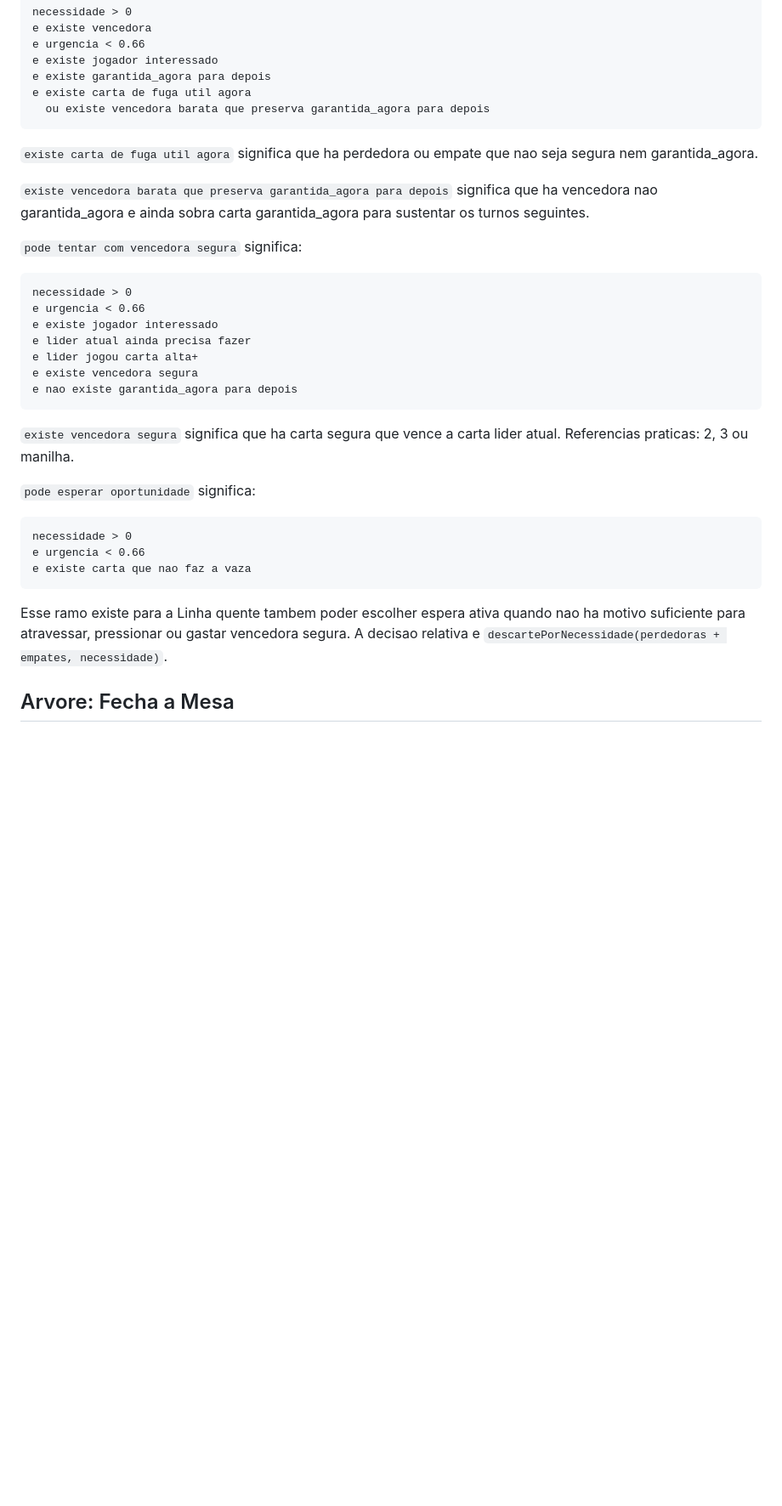
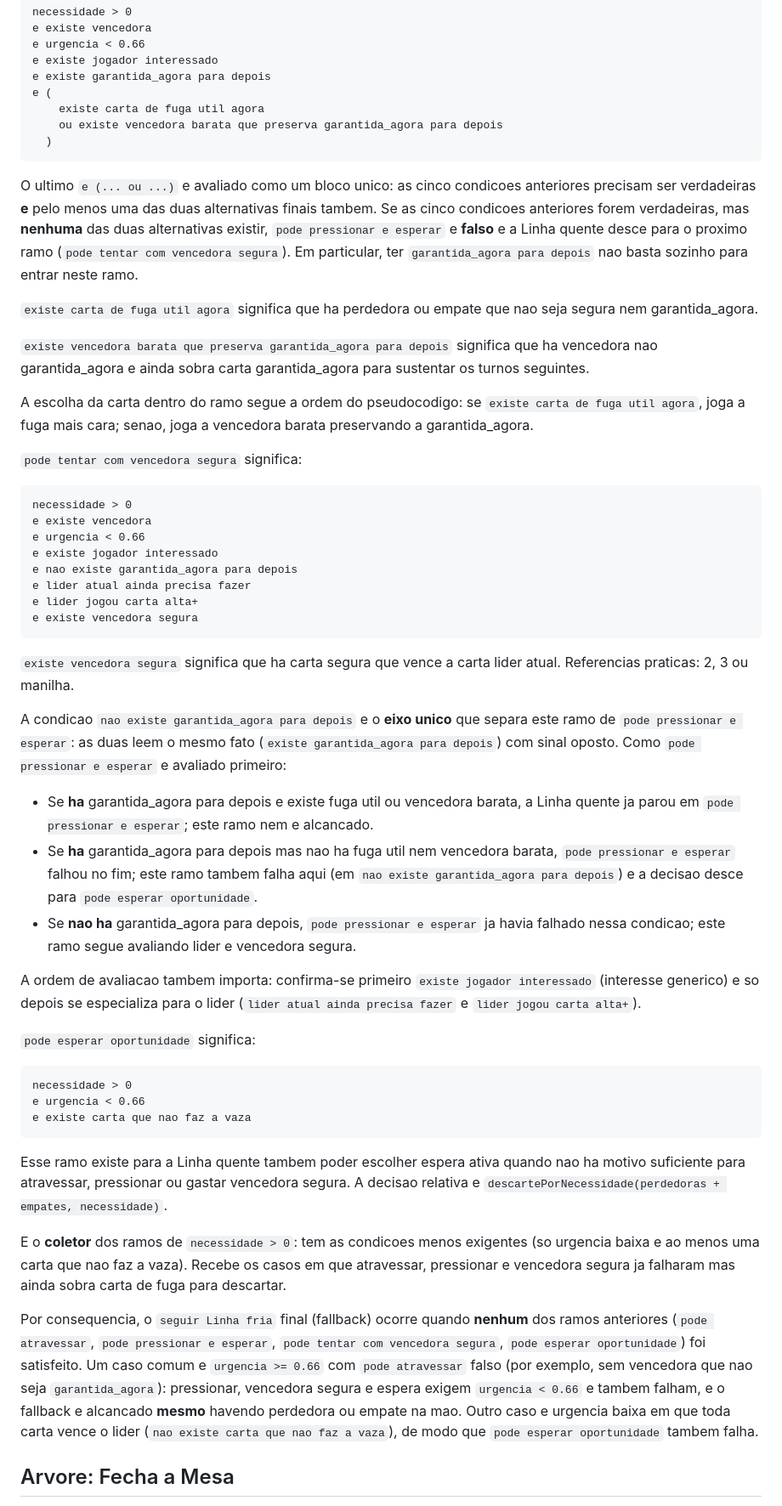
Before and after one commit to Dhinihan/fdp-online, a Markdown page: docs/arvores-de-decisao-dos-bots.md, the part around the change. Shown at 85% size. GitHub-like rendering; blank space fills up the shorter version.

Commit message:
docs: esclarece ramos da linha quente na árvore de decisão dos bots (#230)
* docs: esclarece ramos da linha quente na árvore de decisão dos bots

Documenta agrupamento OR em "pode pressionar e esperar", a separação
com "pode tentar com vencedora segura" e o papel de "pode esperar oportunidade".

Co-authored-by: Cursor <cursoragent@cursor.com>

* docs: corrige contagem de pré-condições e condição do fallback

Ajusta texto após review: cinco condições antes do bloco OR em
"pode pressionar e esperar"; fallback não exige ausência de cartas de fuga.

Co-authored-by: Cursor <cursoragent@cursor.com>

---------

Co-authored-by: Cursor <cursoragent@cursor.com>

````diff
--- a/docs/arvores-de-decisao-dos-bots.md
+++ b/docs/arvores-de-decisao-dos-bots.md
@@ -226,27 +226,42 @@ e existe vencedora
 e urgencia < 0.66
 e existe jogador interessado
 e existe garantida_agora para depois
-e existe carta de fuga util agora
-  ou existe vencedora barata que preserva garantida_agora para depois
+e (
+    existe carta de fuga util agora
+    ou existe vencedora barata que preserva garantida_agora para depois
+  )
 ```
+
+O ultimo `e (... ou ...)` e avaliado como um bloco unico: as cinco condicoes anteriores precisam ser verdadeiras **e** pelo menos uma das duas alternativas finais tambem. Se as cinco condicoes anteriores forem verdadeiras, mas **nenhuma** das duas alternativas existir, `pode pressionar e esperar` e **falso** e a Linha quente desce para o proximo ramo (`pode tentar com vencedora segura`). Em particular, ter `garantida_agora para depois` nao basta sozinho para entrar neste ramo.
 
 `existe carta de fuga util agora` significa que ha perdedora ou empate que nao seja segura nem garantida_agora.
 
 `existe vencedora barata que preserva garantida_agora para depois` significa que ha vencedora nao garantida_agora e ainda sobra carta garantida_agora para sustentar os turnos seguintes.
 
+A escolha da carta dentro do ramo segue a ordem do pseudocodigo: se `existe carta de fuga util agora`, joga a fuga mais cara; senao, joga a vencedora barata preservando a garantida_agora.
+
 `pode tentar com vencedora segura` significa:
 
 ```text
 necessidade > 0
+e existe vencedora
 e urgencia < 0.66
 e existe jogador interessado
+e nao existe garantida_agora para depois
 e lider atual ainda precisa fazer
 e lider jogou carta alta+
 e existe vencedora segura
-e nao existe garantida_agora para depois
 ```
 
 `existe vencedora segura` significa que ha carta segura que vence a carta lider atual. Referencias praticas: 2, 3 ou manilha.
+
+A condicao `nao existe garantida_agora para depois` e o **eixo unico** que separa este ramo de `pode pressionar e esperar`: as duas leem o mesmo fato (`existe garantida_agora para depois`) com sinal oposto. Como `pode pressionar e esperar` e avaliado primeiro:
+
+- Se **ha** garantida_agora para depois e existe fuga util ou vencedora barata, a Linha quente ja parou em `pode pressionar e esperar`; este ramo nem e alcancado.
+- Se **ha** garantida_agora para depois mas nao ha fuga util nem vencedora barata, `pode pressionar e esperar` falhou no fim; este ramo tambem falha aqui (em `nao existe garantida_agora para depois`) e a decisao desce para `pode esperar oportunidade`.
+- Se **nao ha** garantida_agora para depois, `pode pressionar e esperar` ja havia falhado nessa condicao; este ramo segue avaliando lider e vencedora segura.
+
+A ordem de avaliacao tambem importa: confirma-se primeiro `existe jogador interessado` (interesse generico) e so depois se especializa para o lider (`lider atual ainda precisa fazer` e `lider jogou carta alta+`).
 
 `pode esperar oportunidade` significa:
 
@@ -257,6 +272,10 @@ e existe carta que nao faz a vaza
 ```
 
 Esse ramo existe para a Linha quente tambem poder escolher espera ativa quando nao ha motivo suficiente para atravessar, pressionar ou gastar vencedora segura. A decisao relativa e `descartePorNecessidade(perdedoras + empates, necessidade)`.
+
+E o **coletor** dos ramos de `necessidade > 0`: tem as condicoes menos exigentes (so urgencia baixa e ao menos uma carta que nao faz a vaza). Recebe os casos em que atravessar, pressionar e vencedora segura ja falharam mas ainda sobra carta de fuga para descartar.
+
+Por consequencia, o `seguir Linha fria` final (fallback) ocorre quando **nenhum** dos ramos anteriores (`pode atravessar`, `pode pressionar e esperar`, `pode tentar com vencedora segura`, `pode esperar oportunidade`) foi satisfeito. Um caso comum e `urgencia >= 0.66` com `pode atravessar` falso (por exemplo, sem vencedora que nao seja `garantida_agora`): pressionar, vencedora segura e espera exigem `urgencia < 0.66` e tambem falham, e o fallback e alcancado **mesmo** havendo perdedora ou empate na mao. Outro caso e urgencia baixa em que toda carta vence o lider (`nao existe carta que nao faz a vaza`), de modo que `pode esperar oportunidade` tambem falha.
 
 ## Arvore: Fecha a Mesa
 
````
